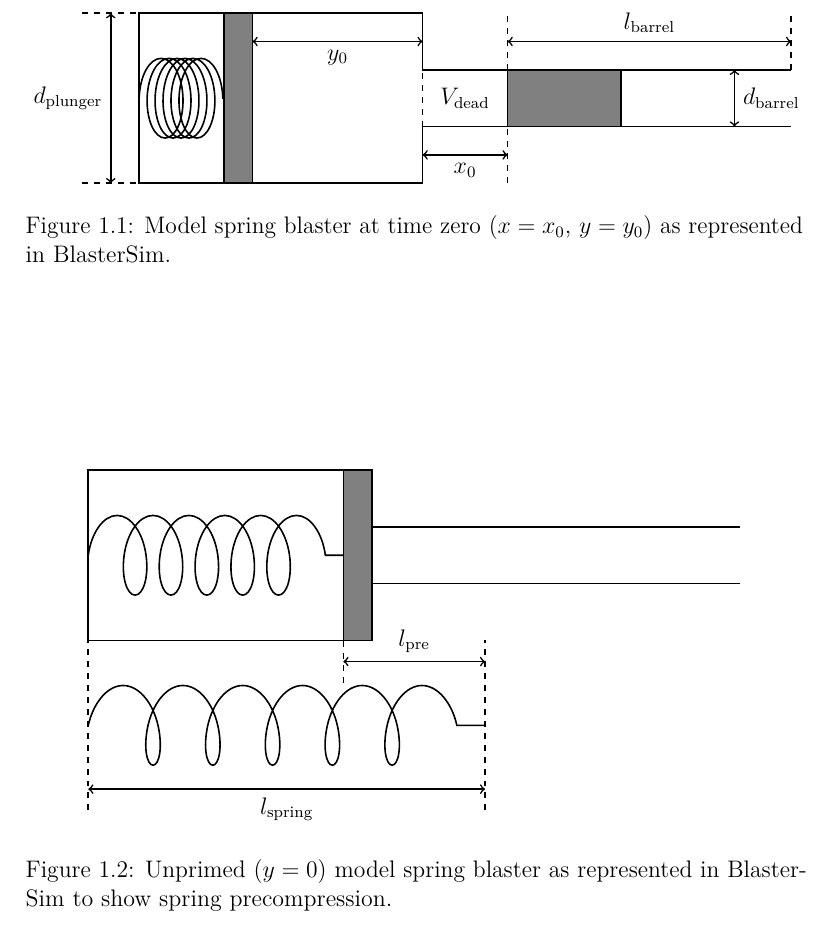
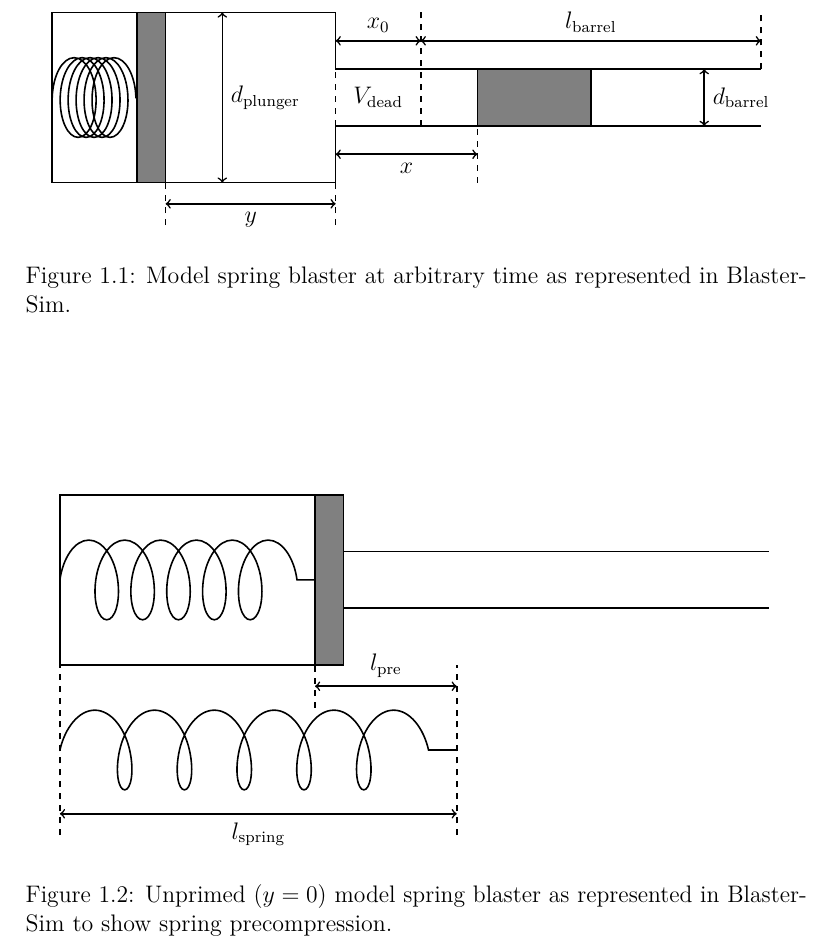
Before and after one commit to btrettel/blastersim, a LaTeX document (docs/blastersim.tex, which reads docs/01_usage.tex): part of page 4 of 10, cut so that both start at the same text. Compiled offline with pdfLaTeX; a LaTeX package or settings file that is missing is left out.

Commit message:
docs: More tweaks to the springer drawings.

```diff
--- a/docs/01_usage.tex
+++ b/docs/01_usage.tex
@@ -39,13 +39,14 @@ Scientific notation can be used to appropriately scale inputs. For example, inst
 \dplunger     = 3;
 \lplungertube = 5;
 \dbarrel      = 1;
-\lbarrel      = 5;
+\lbarrel      = 6;
 \ldead        = 1.5;
 \ylowbarrel   = (\dplunger - \dbarrel)/2;
 \yhighbarrel  = \ylowbarrel + \dbarrel;
 \xbarrelend   = \lplungertube + \ldead + \lbarrel;
 \xbarrelstart = \lplungertube + \ldead;
 \lproj        = 2;
+\xproj        = \xbarrelstart + 1;
 \xplungerheadstart = 1.5;
 \lplungerhead      = 0.5;
 \xplungerheadend   = \xplungerheadstart + \lplungerhead;
@@ -61,32 +62,43 @@ Scientific notation can be used to appropriately scale inputs. For example, inst
 \xplungerheadunprimed = \lplungertube - \lplungerhead;
 \yxz = \ycenter - (\dplunger + \dbarrel)/4;
 \xdbarrel  = \xbarrelend - 1;
-\xdplunger = -0.5;
-\xdplungerline = -1;
+\xdplunger = \xplungerheadend + 1.0;
 }
 
 \begin{figure}
 \centering
 \begin{tikzpicture}
+\draw[thick] (\xbarrelend, \yhighbarrel) -- (\lplungertube, \yhighbarrel) -- (\lplungertube, \dplunger) -- (0, \dplunger) -- (0, 0)         -- (\lplungertube, 0) -- (\lplungertube, \ylowbarrel) -- (\xbarrelend, \ylowbarrel);
+
+\draw[thick,dashed] (\lplungertube, \ylowbarrel) -- (\lplungertube, \yhighbarrel);
+
+\fill[fill=gray,draw=black,thick] (\xproj, \ylowbarrel) rectangle ++(\lproj, \dbarrel);
+
+\fill[fill=gray,draw=black,thick] (\xplungerheadstart, 0) rectangle ++(\lplungerhead, \dplunger);
+
 \tikzstyle{spring}=[thick,decorate,decoration={coil,amplitude=20,segment length=4pt}] % `zigzag` doesn't work right in LaTeXML, but `coil` does
-\draw[thick] (\xbarrelend, \yhighbarrel) -- (\lplungertube, \yhighbarrel) -- (\lplungertube, \dplunger) -- (0, \dplunger) -- (0, 0)         -- (\lplungertube, 0) -- (\lplungertube, \ylowbarrel) -- (\xbarrelend, \ylowbarrel);
-\draw[thick,dashed] (\lplungertube, \ylowbarrel) -- (\lplungertube, \yhighbarrel);
-\fill[fill=gray,draw=black,thick] (\xbarrelstart, \ylowbarrel) rectangle ++(\lproj, \dbarrel);
-\fill[fill=gray,draw=black,thick] (\xplungerheadstart, 0) rectangle ++(\lplungerhead, \dplunger);
 \draw[spring] (0, \ycenter) -- (\xplungerheadstart, \ycenter);
+
 \draw[<->,thick] (\xbarrelstart, \ylbarrel) -- node[above] {$l_\text{barrel}$} (\xbarrelend, \ylbarrel);
-\draw[thick,dashed] (\xbarrelstart, \yhighbarrel) -- (\xbarrelstart, \dplunger);
 \draw[thick,dashed] (\xbarrelend, \yhighbarrel) -- (\xbarrelend, \dplunger);
+
 \node[draw=white] at (\xdead, \ycenter) {$V_\text{dead}$}; % `draw=white` added to make the text fully visible in LaTeXML
-\draw[<->,thick] (\xplungerheadend, \ylbarrel) -- node[below] {$y_\text{0}$} (\lplungertube, \ylbarrel);
-\draw[<->,thick] (\lplungertube, \yxz) -- node[below] {$x_\text{0}$} (\xbarrelstart, \yxz);
-\draw[thick,dashed] (\xbarrelstart, 0) -- (\xbarrelstart, \ylowbarrel);
+
+\draw[<->,thick] (\xplungerheadend, \halfyfullspringabove) -- node[below] {$y$} (\lplungertube, \halfyfullspringabove);
+\draw[thick,dashed] (\lplungertube, \yfullspringabove) -- (\lplungertube, 0);
+\draw[thick,dashed] (\xplungerheadend, \yfullspringabove) -- (\xplungerheadend, 0);
+
+\draw[<->,thick] (\lplungertube, \ylbarrel) -- node[above] {$x_\text{0}$} (\xbarrelstart, \ylbarrel);
+\draw[thick,dashed] (\xbarrelstart, \ylowbarrel) -- (\xbarrelstart, \dplunger);
+
+\draw[<->,thick] (\lplungertube, \yxz) -- node[below] {$x$} (\xproj, \yxz);
+\draw[thick,dashed] (\xproj, 0) -- (\xproj, \ylowbarrel);
+
 \draw[<->,thick] (\xdbarrel, \ylowbarrel) -- node[right] {$d_\text{barrel}$} (\xdbarrel, \yhighbarrel);
-\draw[thick,dashed] (\xdplungerline, \dplunger) -- (0, \dplunger);
-\draw[thick,dashed] (\xdplungerline, 0) -- (0, 0);
-\draw[<->,thick] (\xdplunger, \dplunger) -- node[left] {$d_\text{plunger}$} (\xdplunger, 0);
+
+\draw[<->,thick] (\xdplunger, \dplunger) -- node[right] {$d_\text{plunger}$} (\xdplunger, 0);
 \end{tikzpicture}
-\caption{Model spring blaster at time zero ($x = x_0$, $y = y_0$) as represented in BlasterSim.}
+\caption{Model spring blaster at arbitrary time as represented in BlasterSim.}
 \label{fig:springer time zero}
 \end{figure}
 
@@ -96,13 +108,17 @@ Scientific notation can be used to appropriately scale inputs. For example, inst
 \tikzstyle{spring_unprimed}=[thick,decorate,decoration={coil,amplitude=20,segment length=18pt}]
 \tikzstyle{spring_full}=[thick,decorate,decoration={coil,amplitude=20,segment length=30pt}]
 \draw[thick] (\xbarrelend, \yhighbarrel) -- (\lplungertube, \yhighbarrel) -- (\lplungertube, \dplunger) -- (0, \dplunger) -- (0, 0)         -- (\lplungertube, 0) -- (\lplungertube, \ylowbarrel) -- (\xbarrelend, \ylowbarrel);
+
 \fill[fill=gray,draw=black,thick] (\xplungerheadunprimed, 0) rectangle ++(\lplungerhead, \dplunger);
+
 \draw[spring_unprimed] (0, \ycenter) -- (\xplungerheadunprimed, \ycenter);
+
 \draw[spring_full] (0, \yfullspring) -- (\lfullspring, \yfullspring); % has a long straight line segment in LaTeXML for some reason
 \draw[<->,thick] (0, \yfullspringbelow) -- node[below] {$l_\text{spring}$} (\lfullspring, \yfullspringbelow);
-\draw[<->,thick] (\lfullspring, \halfyfullspringabove) -- node[above] {$l_\text{pre}$} (\xplungerheadunprimed, \halfyfullspringabove);
 \draw[thick,dashed] (0, \yfullspringbelowbelow) -- (0, 0);
 \draw[thick,dashed] (\lfullspring, \yfullspringbelowbelow) -- (\lfullspring, 0);
+
+\draw[<->,thick] (\lfullspring, \halfyfullspringabove) -- node[above] {$l_\text{pre}$} (\xplungerheadunprimed, \halfyfullspringabove);
 \draw[thick,dashed] (\xplungerheadunprimed, \yfullspringabove) -- (\xplungerheadunprimed, 0);
 \end{tikzpicture}
 \caption{Unprimed ($y = 0$) model spring blaster as represented in BlasterSim to show spring precompression.}
```
